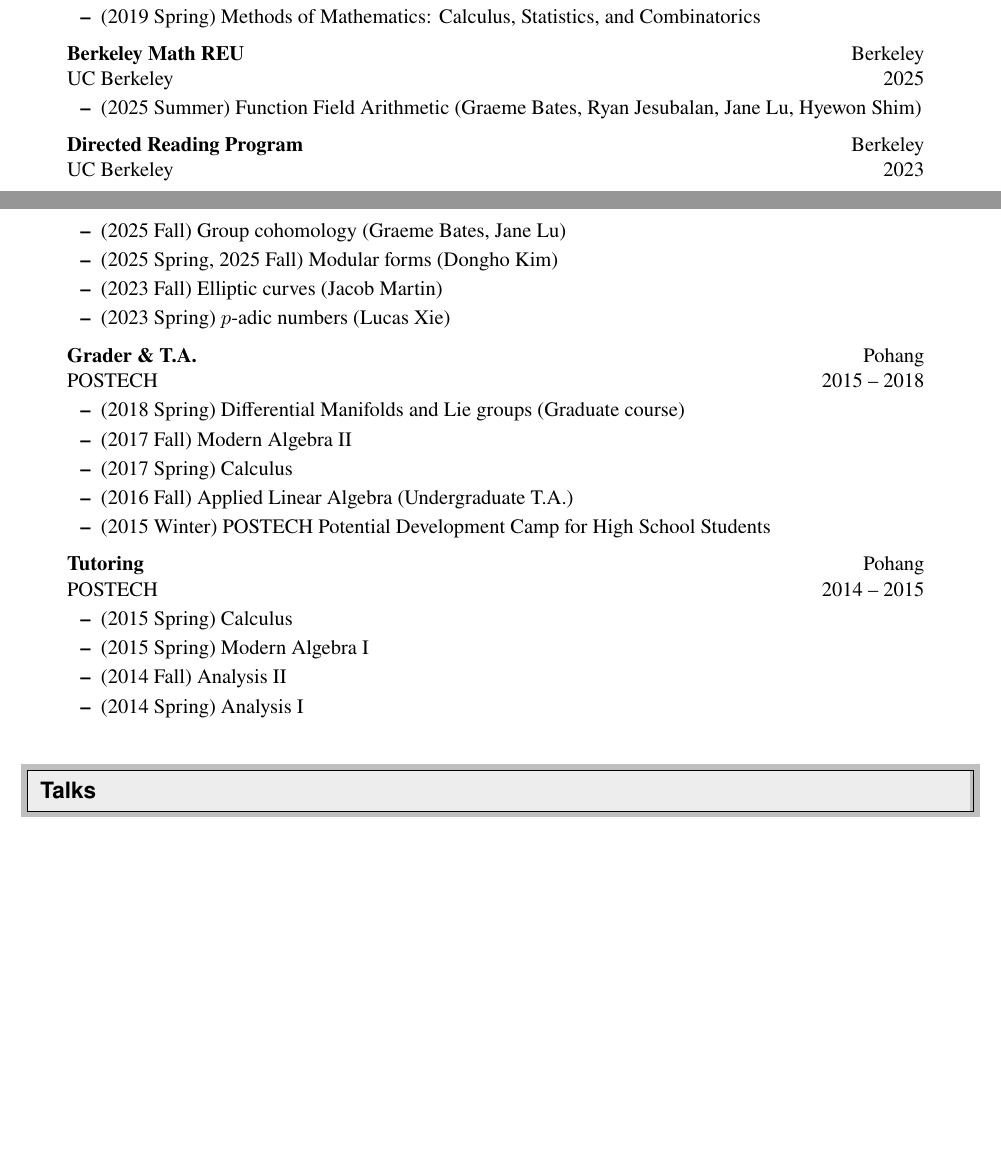
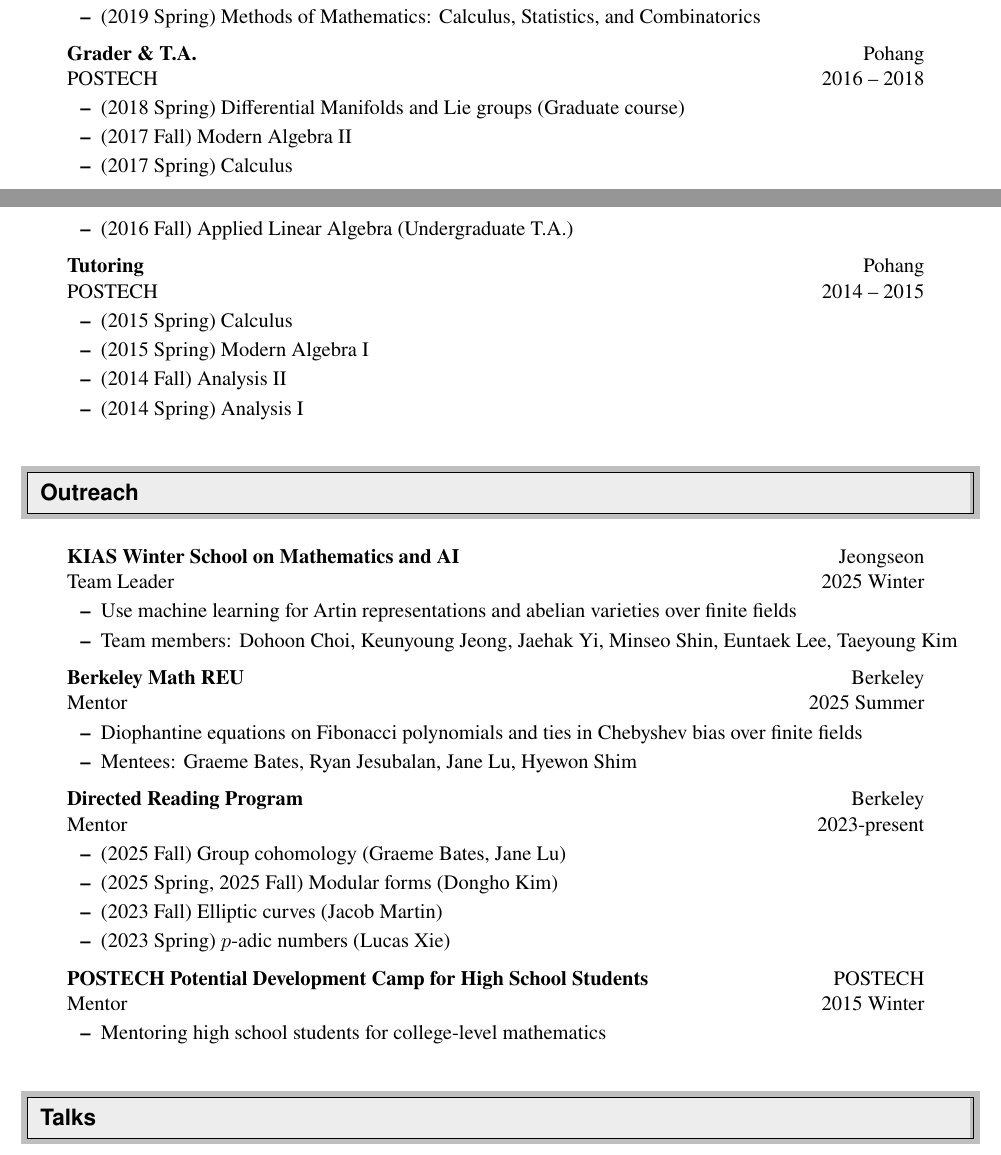
Before and after one commit to seewoo5/seewoo5.github.io, a LaTeX CV (assets/cv/CV.tex): two parts of pages 3 and 4 of 6, joined at a grey line, cut so that both start at the same text, the shorter picture padded with empty space. Compiled offline with pdfLaTeX.

Commit message:
add outreach to cv (#68)

```diff
--- a/assets/cv/CV.tex
+++ b/assets/cv/CV.tex
@@ -218,31 +218,18 @@
 		\resitem{(2019 Spring) Methods of Mathematics: Calculus, Statistics, and Combinatorics}
 	\end{itemize}
 
-\ressubheading{Berkeley Math REU}{Berkeley}{UC Berkeley}{2025}
-\begin{itemize}
-	\resitem{(2025 Summer) Function Field Arithmetic (Graeme Bates, Ryan Jesubalan, Jane Lu, Hyewon Shim)}
-\end{itemize}
-
-\ressubheading{Directed Reading Program}{Berkeley}{UC Berkeley}{2023}
-\begin{itemize}
-	\resitem{(2025 Fall)} Group cohomology (Graeme Bates, Jane Lu)
-	\resitem{(2025 Spring, 2025 Fall) Modular forms (Dongho Kim)}
-	\resitem{(2023 Fall) Elliptic curves (Jacob Martin)}
-	\resitem{(2023 Spring) $p$-adic numbers (Lucas Xie)}
-\end{itemize}
-
 % \ressubheading{Graduate Student Reader (Grader)}{Berkeley}{UC Berkeley}{2018}
 % \begin{itemize}
 % 	\resitem{(2018 Fall) Introduction to Abstract Algebra}
 % \end{itemize}
 
-\ressubheading{Grader \& T.A.}{Pohang}{POSTECH}{2015 -- 2018}
+\ressubheading{Grader \& T.A.}{Pohang}{POSTECH}{2016 -- 2018}
 	\begin{itemize}
 		\resitem{(2018 Spring) Differential Manifolds and Lie groups (Graduate course)}
 		\resitem{(2017 Fall) Modern Algebra II}
 		\resitem{(2017 Spring) Calculus}
 		\resitem{(2016 Fall) Applied Linear Algebra (Undergraduate T.A.)}
-		\resitem{(2015 Winter) POSTECH Potential Development Camp for High School Students}
+		% \resitem{(2015 Winter) POSTECH Potential Development Camp for High School Students}
 	\end{itemize}
 
 \ressubheading{Tutoring}{Pohang}{POSTECH}{2014 -- 2015}
@@ -252,6 +239,40 @@
 		\resitem{(2014 Fall) Analysis II}
 		\resitem{(2014 Spring) Analysis I}
 	\end{itemize}
+\end{itemize}
+
+\resheading{Outreach}
+%%%%%%%%%%%%%%%%
+\begin{itemize}[leftmargin=5.5mm]
+	\item[]
+	\ressubheading{KIAS Winter School on Mathematics and AI}{Jeongseon}{Team Leader}{2025 Winter}
+	\begin{itemize}
+		% \resitem{Machine learning for number theory}
+		% \resitem{Classification problems related to Artin representations and abelian varieties over finite fields}
+		\resitem{Use machine learning for Artin representations and abelian varieties over finite fields}
+		\resitem{Team members: Dohoon Choi, Keunyoung Jeong, Jaehak Yi, Minseo Shin, Euntaek Lee, Taeyoung Kim}
+	\end{itemize}
+
+	\ressubheading{Berkeley Math REU}{Berkeley}{Mentor}{2025 Summer}
+	\begin{itemize}
+		% \resitem{Function Field Arithmetic (polynomials over finite fields)}
+		\resitem{Diophantine equations on Fibonacci polynomials and ties in Chebyshev bias over finite fields}
+		\resitem{Mentees: Graeme Bates, Ryan Jesubalan, Jane Lu, Hyewon Shim}
+	\end{itemize}
+
+	\ressubheading{Directed Reading Program}{Berkeley}{Mentor}{2023-present}
+	\begin{itemize}
+		\resitem{(2025 Fall)} Group cohomology (Graeme Bates, Jane Lu)
+		\resitem{(2025 Spring, 2025 Fall) Modular forms (Dongho Kim)}
+		\resitem{(2023 Fall) Elliptic curves (Jacob Martin)}
+		\resitem{(2023 Spring) $p$-adic numbers (Lucas Xie)}
+	\end{itemize}
+
+	\ressubheading{POSTECH Potential Development Camp for High School Students}{POSTECH}{Mentor}{2015 Winter}
+	\begin{itemize}
+		\resitem{Mentoring high school students for college-level mathematics}
+	\end{itemize}
+
 \end{itemize}
 
 % \newpage
```
Also changed, not shown: assets/cv/CV.pdf, assets/cv/CV.tex (2 more changed lines). Lines whose indentation alone changed are shown as unchanged.
